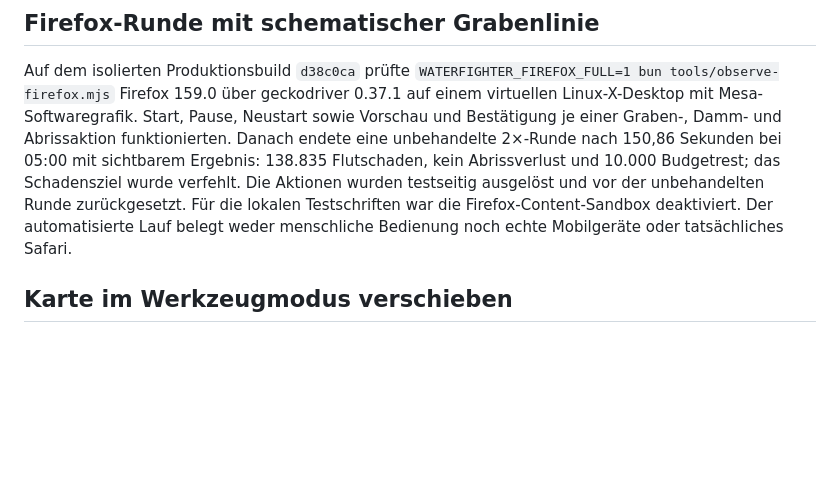
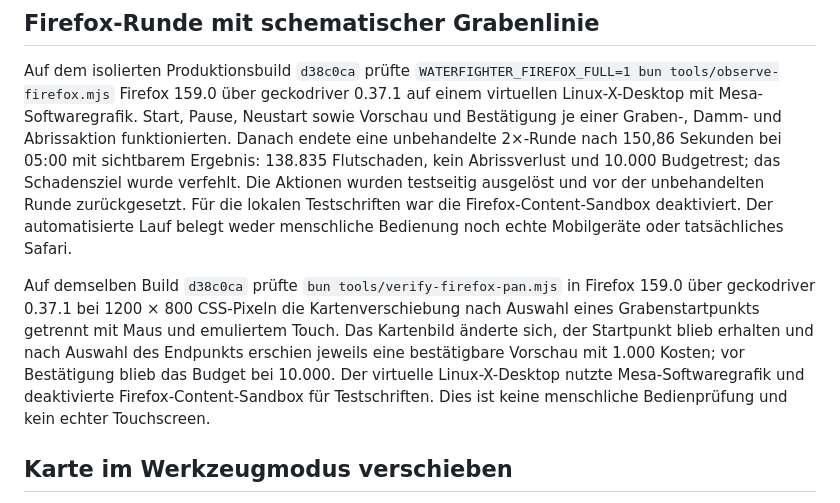
Before and after one commit to mpwg/WaterFighter, a Markdown page: docs/browser-pruefung.md, the part around the change. GitHub-like rendering; blank space fills up the shorter version.

Commit message:
Verify Firefox panning during trench placement

```diff
--- a/docs/browser-pruefung.md
+++ b/docs/browser-pruefung.md
@@ -17,6 +17,8 @@ Auf dem isolierten Produktionsbuild `d38c0ca` bestanden am 29. Oktober 2026 alle
 ## Firefox-Runde mit schematischer Grabenlinie
 
 Auf dem isolierten Produktionsbuild `d38c0ca` prüfte `WATERFIGHTER_FIREFOX_FULL=1 bun tools/observe-firefox.mjs` Firefox 159.0 über geckodriver 0.37.1 auf einem virtuellen Linux-X-Desktop mit Mesa-Softwaregrafik. Start, Pause, Neustart sowie Vorschau und Bestätigung je einer Graben-, Damm- und Abrissaktion funktionierten. Danach endete eine unbehandelte 2×-Runde nach 150,86 Sekunden bei 05:00 mit sichtbarem Ergebnis: 138.835 Flutschaden, kein Abrissverlust und 10.000 Budgetrest; das Schadensziel wurde verfehlt. Die Aktionen wurden testseitig ausgelöst und vor der unbehandelten Runde zurückgesetzt. Für die lokalen Testschriften war die Firefox-Content-Sandbox deaktiviert. Der automatisierte Lauf belegt weder menschliche Bedienung noch echte Mobilgeräte oder tatsächliches Safari.
+
+Auf demselben Build `d38c0ca` prüfte `bun tools/verify-firefox-pan.mjs` in Firefox 159.0 über geckodriver 0.37.1 bei 1200 × 800 CSS-Pixeln die Kartenverschiebung nach Auswahl eines Grabenstartpunkts getrennt mit Maus und emuliertem Touch. Das Kartenbild änderte sich, der Startpunkt blieb erhalten und nach Auswahl des Endpunkts erschien jeweils eine bestätigbare Vorschau mit 1.000 Kosten; vor Bestätigung blieb das Budget bei 10.000. Der virtuelle Linux-X-Desktop nutzte Mesa-Softwaregrafik und deaktivierte Firefox-Content-Sandbox für Testschriften. Dies ist keine menschliche Bedienprüfung und kein echter Touchscreen.
 
 ## Karte im Werkzeugmodus verschieben
 
```
Also changed, not shown: docs/status.md (+2 -0 lines).
